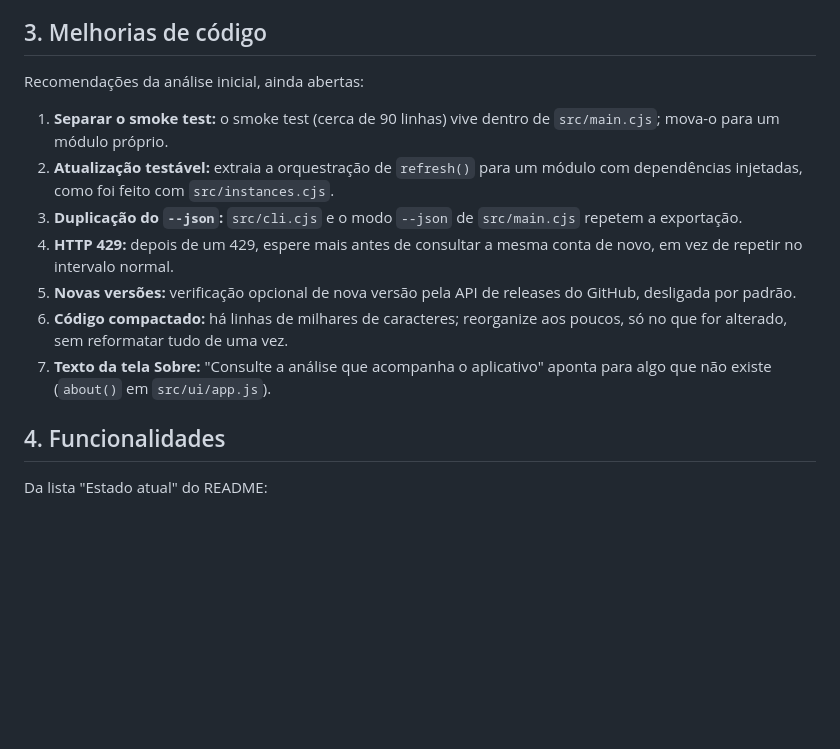
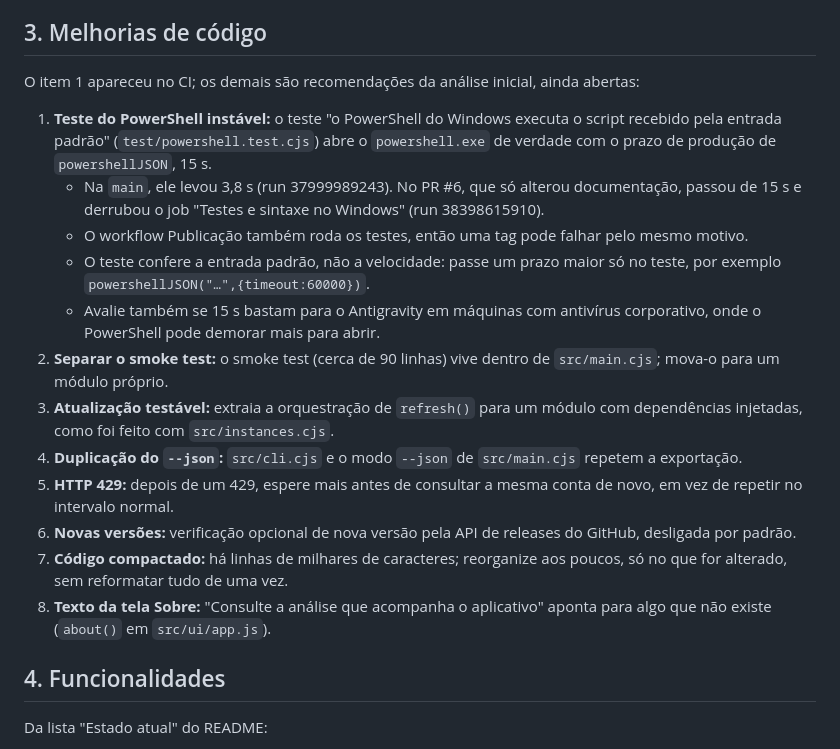
Before and after one commit to llypeDev/NEO, a Markdown page: docs/PENDENCIAS.md, the part around the change. Rendered like a GitHub page; blank space fills up the shorter version.

Commit message:
Record the flaky Windows PowerShell test in the pending list
The real PowerShell test uses the production 15 s timeout. It took 3.8 s
on main but went past 15 s on this docs-only PR, failing the Windows test
job. The fix (a longer timeout in the test only) is left for the next
session, along with checking whether 15 s is enough for Antigravity on
machines with corporate antivirus.

Co-Authored-By: Claude Opus 5.5 <noreply@anthropic.com>
Claude-Session: https://claude.ai/code/session_01LanqggV9sH1CQejje1ZH6Z

```diff
--- a/docs/PENDENCIAS.md
+++ b/docs/PENDENCIAS.md
@@ -93,15 +93,20 @@ Com o resultado do item 1, adicione ao README (tabela "Solução de problemas")
 
 ## 3. Melhorias de código
 
-Recomendações da análise inicial, ainda abertas:
+O item 1 apareceu no CI; os demais são recomendações da análise inicial, ainda abertas:
 
-1. **Separar o smoke test:** o smoke test (cerca de 90 linhas) vive dentro de `src/main.cjs`; mova-o para um módulo próprio.
-2. **Atualização testável:** extraia a orquestração de `refresh()` para um módulo com dependências injetadas, como foi feito com `src/instances.cjs`.
-3. **Duplicação do `--json`:** `src/cli.cjs` e o modo `--json` de `src/main.cjs` repetem a exportação.
-4. **HTTP 429:** depois de um 429, espere mais antes de consultar a mesma conta de novo, em vez de repetir no intervalo normal.
-5. **Novas versões:** verificação opcional de nova versão pela API de releases do GitHub, desligada por padrão.
-6. **Código compactado:** há linhas de milhares de caracteres; reorganize aos poucos, só no que for alterado, sem reformatar tudo de uma vez.
-7. **Texto da tela Sobre:** "Consulte a análise que acompanha o aplicativo" aponta para algo que não existe (`about()` em `src/ui/app.js`).
+1. **Teste do PowerShell instável:** o teste "o PowerShell do Windows executa o script recebido pela entrada padrão" (`test/powershell.test.cjs`) abre o `powershell.exe` de verdade com o prazo de produção de `powershellJSON`, 15 s.
+   - Na `main`, ele levou 3,8 s (run 37999989243). No PR #6, que só alterou documentação, passou de 15 s e derrubou o job "Testes e sintaxe no Windows" (run 38398615910).
+   - O workflow Publicação também roda os testes, então uma tag pode falhar pelo mesmo motivo.
+   - O teste confere a entrada padrão, não a velocidade: passe um prazo maior só no teste, por exemplo `powershellJSON("…",{timeout:60000})`.
+   - Avalie também se 15 s bastam para o Antigravity em máquinas com antivírus corporativo, onde o PowerShell pode demorar mais para abrir.
+2. **Separar o smoke test:** o smoke test (cerca de 90 linhas) vive dentro de `src/main.cjs`; mova-o para um módulo próprio.
+3. **Atualização testável:** extraia a orquestração de `refresh()` para um módulo com dependências injetadas, como foi feito com `src/instances.cjs`.
+4. **Duplicação do `--json`:** `src/cli.cjs` e o modo `--json` de `src/main.cjs` repetem a exportação.
+5. **HTTP 429:** depois de um 429, espere mais antes de consultar a mesma conta de novo, em vez de repetir no intervalo normal.
+6. **Novas versões:** verificação opcional de nova versão pela API de releases do GitHub, desligada por padrão.
+7. **Código compactado:** há linhas de milhares de caracteres; reorganize aos poucos, só no que for alterado, sem reformatar tudo de uma vez.
+8. **Texto da tela Sobre:** "Consulte a análise que acompanha o aplicativo" aponta para algo que não existe (`about()` em `src/ui/app.js`).
 
 ## 4. Funcionalidades
 
```
